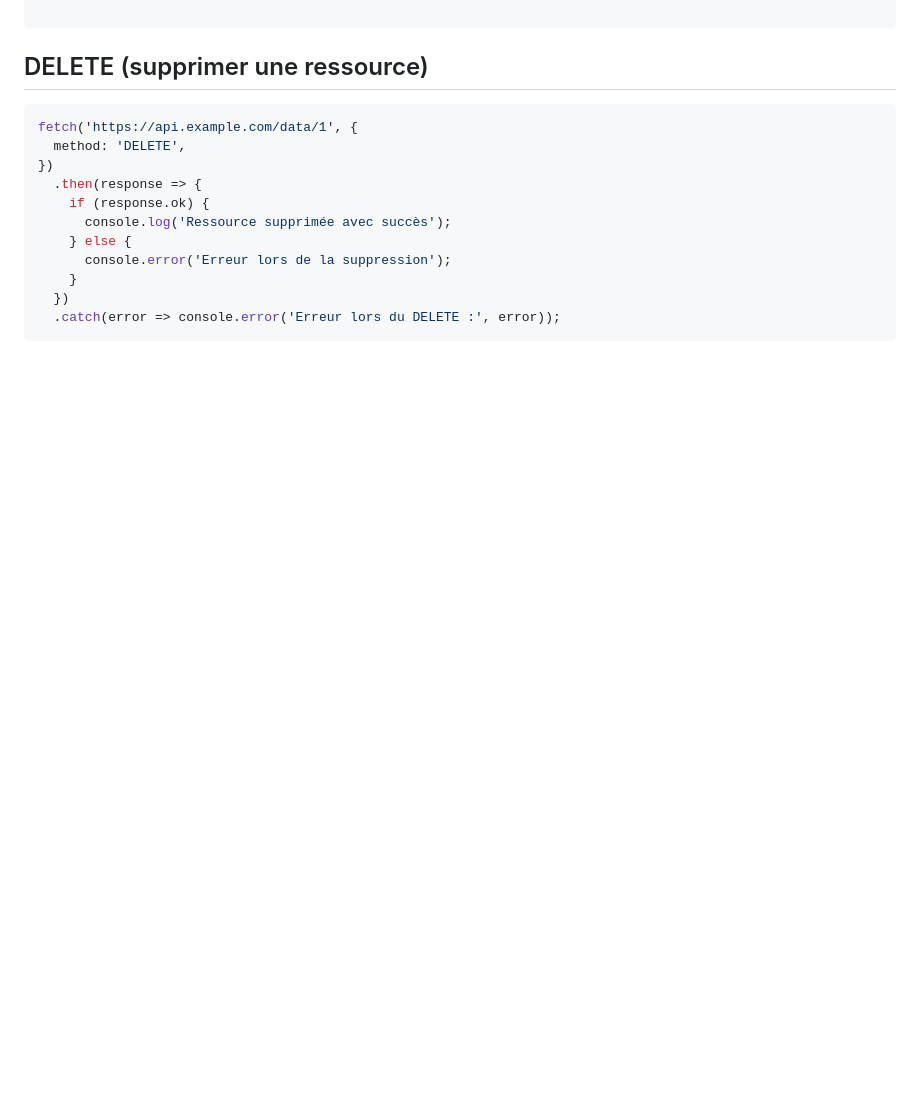
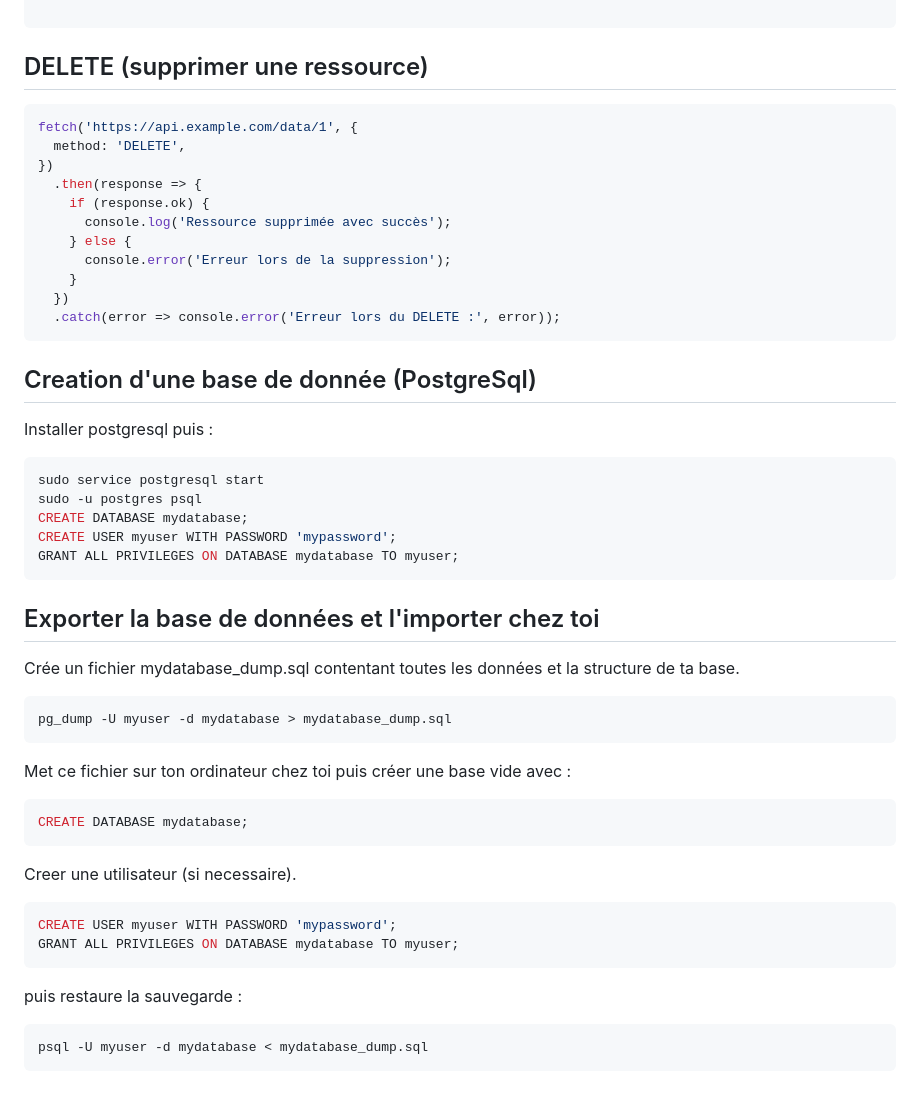
Before and after one commit to Teddyburgonde/ft_transcendance, a Markdown page: README.md, the part around the change. Drawn GitHub-style; blank space fills up the shorter version.

````diff
--- a/README.md
+++ b/README.md
@@ -165,3 +165,38 @@ fetch('https://api.example.com/data/1', {
   })
   .catch(error => console.error('Erreur lors du DELETE :', error));
 ```
+
+## Creation d'une base de donnée (PostgreSql)
+
+Installer postgresql puis :
+```c
+sudo service postgresql start
+sudo -u postgres psql
+CREATE DATABASE mydatabase;
+CREATE USER myuser WITH PASSWORD 'mypassword';
+GRANT ALL PRIVILEGES ON DATABASE mydatabase TO myuser;
+```
+
+##  Exporter la base de données et l'importer chez toi
+
+Crée un fichier mydatabase_dump.sql contentant toutes les données et la structure de ta base.
+
+```c
+pg_dump -U myuser -d mydatabase > mydatabase_dump.sql
+```
+Met ce fichier sur ton ordinateur chez toi puis
+créer une base vide avec :
+```c
+CREATE DATABASE mydatabase;
+```
+
+Creer une utilisateur (si necessaire).
+```c
+CREATE USER myuser WITH PASSWORD 'mypassword';
+GRANT ALL PRIVILEGES ON DATABASE mydatabase TO myuser;
+```
+
+puis restaure la sauvegarde :
+```c
+psql -U myuser -d mydatabase < mydatabase_dump.sql
+```
````
